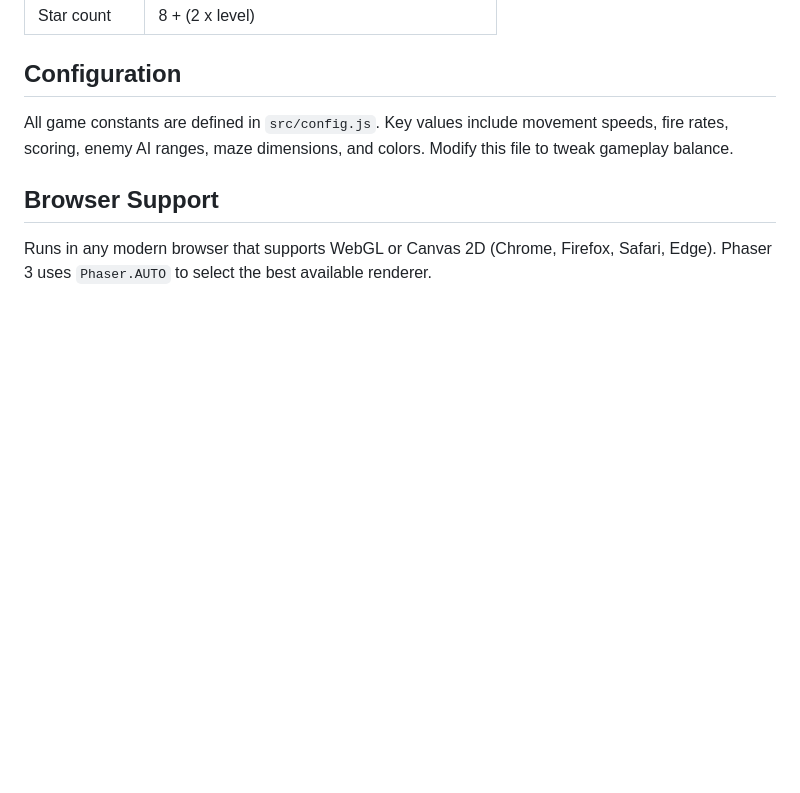
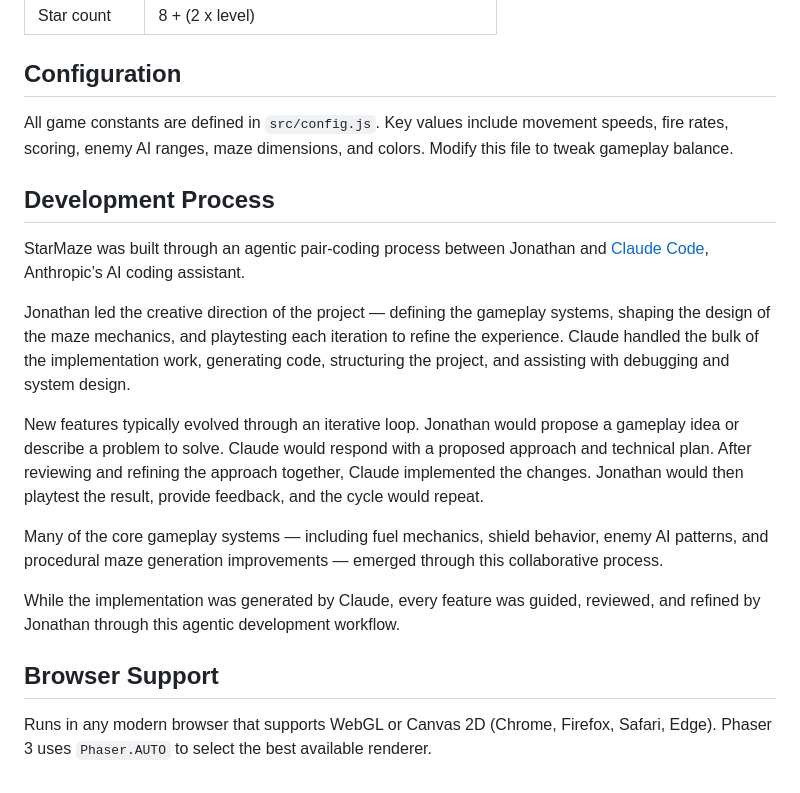
Before and after one commit to jwheat/starmaze, a Markdown page: README.md, the part around the change. Drawn GitHub-style; blank space fills up the shorter version.

Commit message:
updated README - added development process section

```diff
--- a/README.md
+++ b/README.md
@@ -102,6 +102,18 @@ Mazes are generated using a **recursive backtracker (iterative DFS)** algorithm,
 
 All game constants are defined in `src/config.js`. Key values include movement speeds, fire rates, scoring, enemy AI ranges, maze dimensions, and colors. Modify this file to tweak gameplay balance.
 
+## Development Process
+
+StarMaze was built through an agentic pair-coding process between Jonathan and [Claude Code](https://claude.ai/claude-code), Anthropic’s AI coding assistant.
+
+Jonathan led the creative direction of the project — defining the gameplay systems, shaping the design of the maze mechanics, and playtesting each iteration to refine the experience. Claude handled the bulk of the implementation work, generating code, structuring the project, and assisting with debugging and system design.
+
+New features typically evolved through an iterative loop. Jonathan would propose a gameplay idea or describe a problem to solve. Claude would respond with a proposed approach and technical plan. After reviewing and refining the approach together, Claude implemented the changes. Jonathan would then playtest the result, provide feedback, and the cycle would repeat.
+
+Many of the core gameplay systems — including fuel mechanics, shield behavior, enemy AI patterns, and procedural maze generation improvements — emerged through this collaborative process.
+
+While the implementation was generated by Claude, every feature was guided, reviewed, and refined by Jonathan through this agentic development workflow.
+
 ## Browser Support
 
 Runs in any modern browser that supports WebGL or Canvas 2D (Chrome, Firefox, Safari, Edge). Phaser 3 uses `Phaser.AUTO` to select the best available renderer.
```
